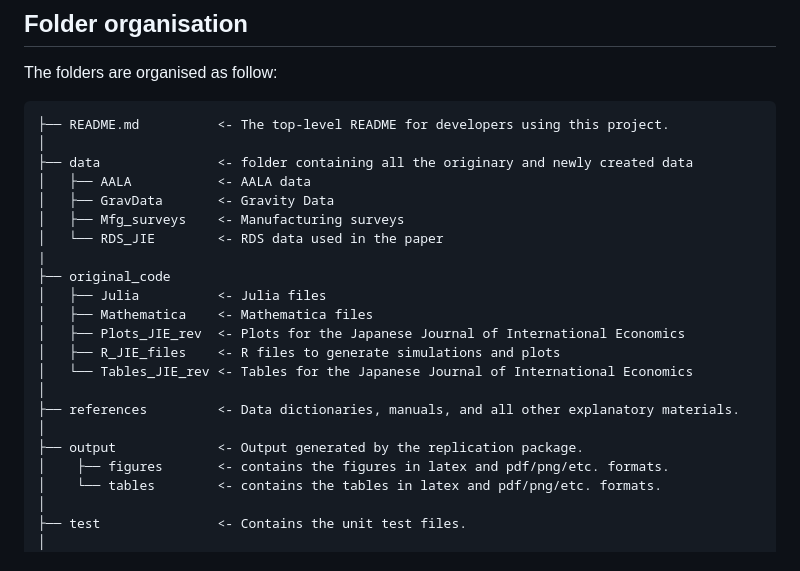
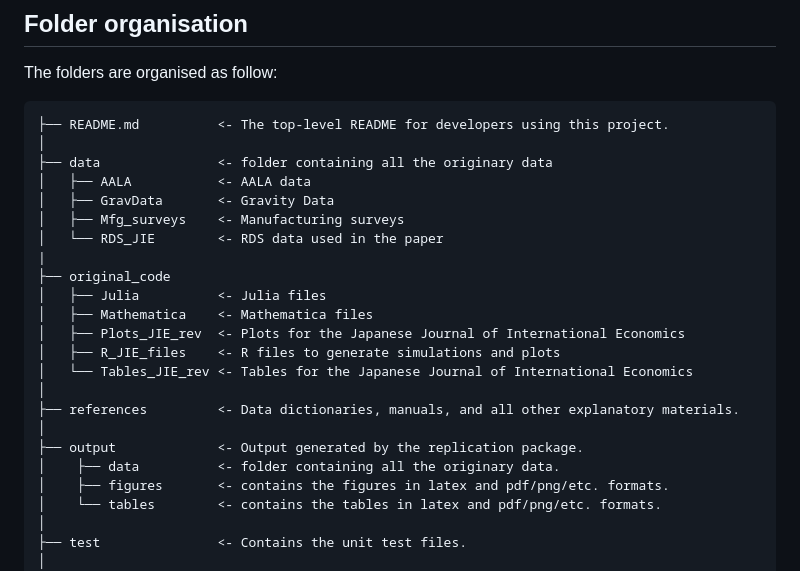
Before and after one commit to JonathanGarson/RoO.jl, a Markdown page: README.md, the part around the change. Drawn GitHub-style.

````diff
--- a/README.md
+++ b/README.md
@@ -13,7 +13,7 @@ The folders are organised as follow:
 ```
 ├── README.md          <- The top-level README for developers using this project.
 │
-├── data               <- folder containing all the originary and newly created data
+├── data               <- folder containing all the originary data
 │   ├── AALA           <- AALA data
 │   ├── GravData       <- Gravity Data
 │   ├── Mfg_surveys    <- Manufacturing surveys
@@ -29,6 +29,7 @@ The folders are organised as follow:
 ├── references         <- Data dictionaries, manuals, and all other explanatory materials.
 │
 ├── output             <- Output generated by the replication package.
+│    ├── data          <- folder containing all the originary data.
 │    ├── figures       <- contains the figures in latex and pdf/png/etc. formats.
 │    └── tables        <- contains the tables in latex and pdf/png/etc. formats.
 │
````
